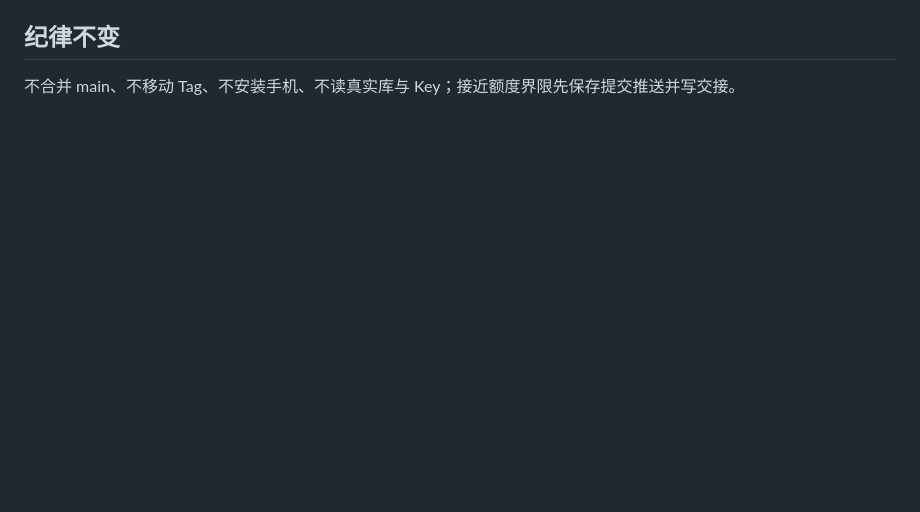
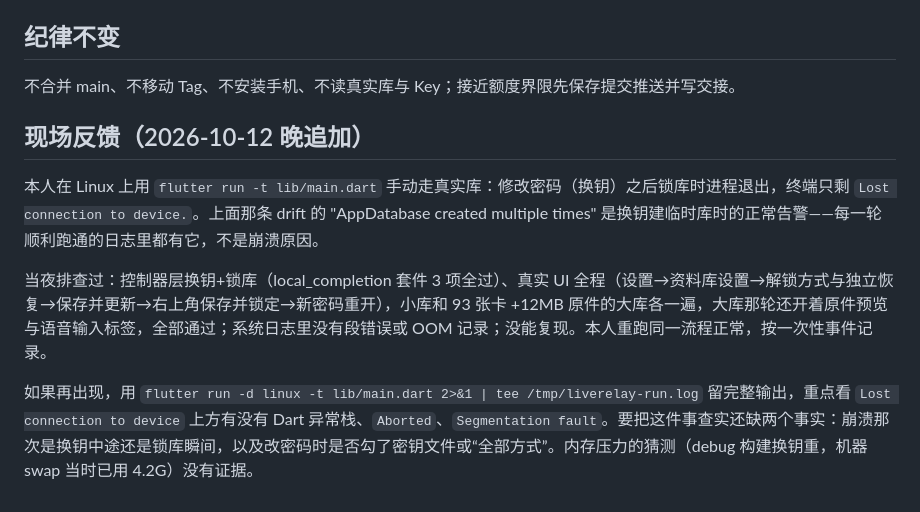
Before and after one commit to BA2F/LiveRelay, a Markdown page: handoffs/2026-10-12_桌面重建第2步完成.md, the part around the change. GitHub-like rendering; blank space fills up the shorter version.

Commit message:
docs: record the field crash report and its unresolved status in the step-2 handoff

```diff
--- a/handoffs/2026-10-12_桌面重建第2步完成.md
+++ b/handoffs/2026-10-12_桌面重建第2步完成.md
@@ -44,3 +44,11 @@
 ## 纪律不变
 
 不合并 main、不移动 Tag、不安装手机、不读真实库与 Key；接近额度界限先保存提交推送并写交接。
+
+## 现场反馈（2026-10-12 晚追加）
+
+本人在 Linux 上用 `flutter run -t lib/main.dart` 手动走真实库：修改密码（换钥）之后锁库时进程退出，终端只剩 `Lost connection to device.`。上面那条 drift 的 "AppDatabase created multiple times" 是换钥建临时库时的正常告警——每一轮顺利跑通的日志里都有它，不是崩溃原因。
+
+当夜排查过：控制器层换钥+锁库（local_completion 套件 3 项全过）、真实 UI 全程（设置→资料库设置→解锁方式与独立恢复→保存并更新→右上角保存并锁定→新密码重开），小库和 93 张卡 +12MB 原件的大库各一遍，大库那轮还开着原件预览与语音输入标签，全部通过；系统日志里没有段错误或 OOM 记录；没能复现。本人重跑同一流程正常，按一次性事件记录。
+
+如果再出现，用 `flutter run -d linux -t lib/main.dart 2>&1 | tee /tmp/liverelay-run.log` 留完整输出，重点看 `Lost connection to device` 上方有没有 Dart 异常栈、`Aborted`、`Segmentation fault`。要把这件事查实还缺两个事实：崩溃那次是换钥中途还是锁库瞬间，以及改密码时是否勾了密钥文件或“全部方式”。内存压力的猜测（debug 构建换钥重，机器 swap 当时已用 4.2G）没有证据。
```
Also changed, not shown: memory/当前项目上下文.md (+2 -2 lines).
